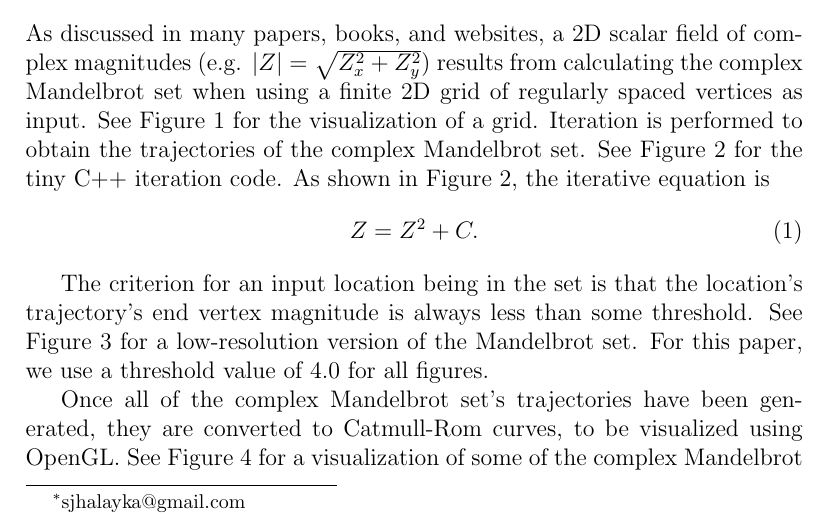
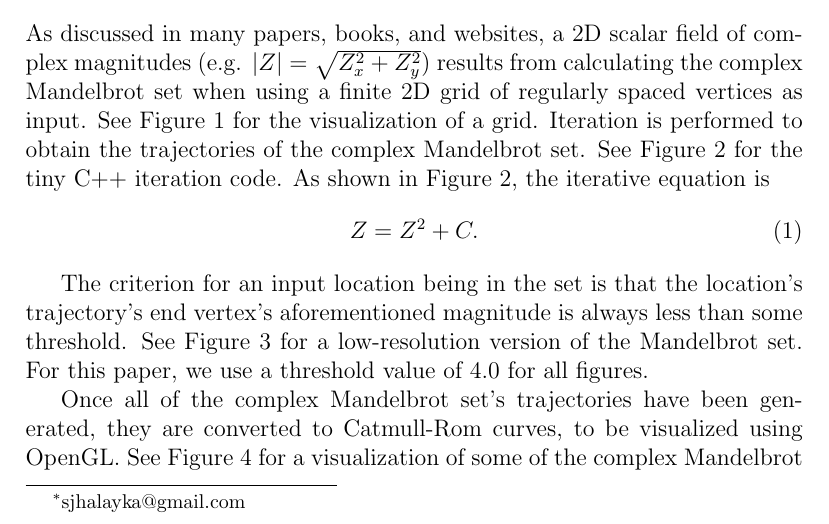
Before and after one commit to sjhalayka/catmull_rom_fractals_paper, a LaTeX paper (catmull_rom.tex): part of page 1 of 11, cut so that both start at the same text. Compiled offline with pdfLaTeX.

Commit message:
Add files via upload

```diff
--- a/catmull_rom.tex
+++ b/catmull_rom.tex
@@ -41,7 +41,7 @@ As shown in Figure 2, the iterative equation is
 Z = Z^2 + C.
 \end{equation}
 
-The criterion for an input location being in the set is that the location's trajectory's end vertex magnitude is always less than some threshold.
+The criterion for an input location being in the set is that the location's trajectory's end vertex's aforementioned magnitude is always less than some threshold.
 See Figure 3 for a low-resolution version of the Mandelbrot set.
 For this paper, we use a threshold value of $4.0$ for all figures.
 
```
Also changed, not shown: 1 other file.
